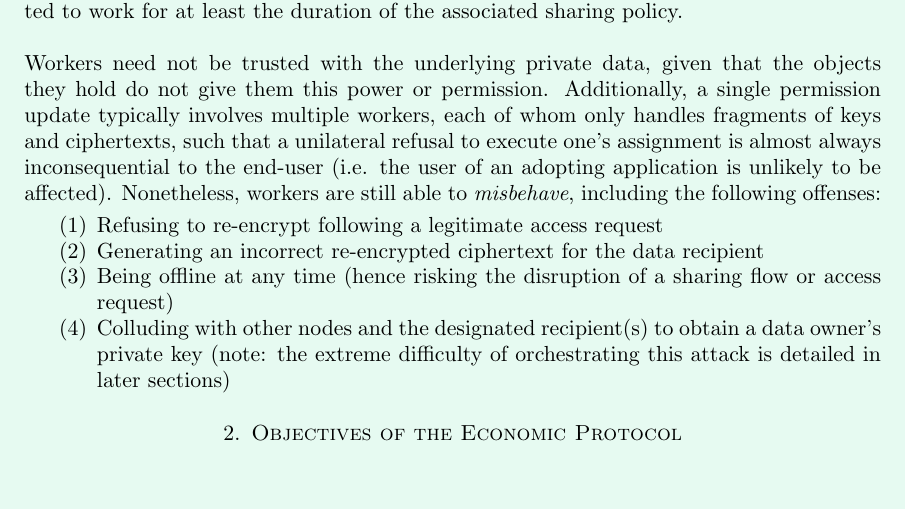
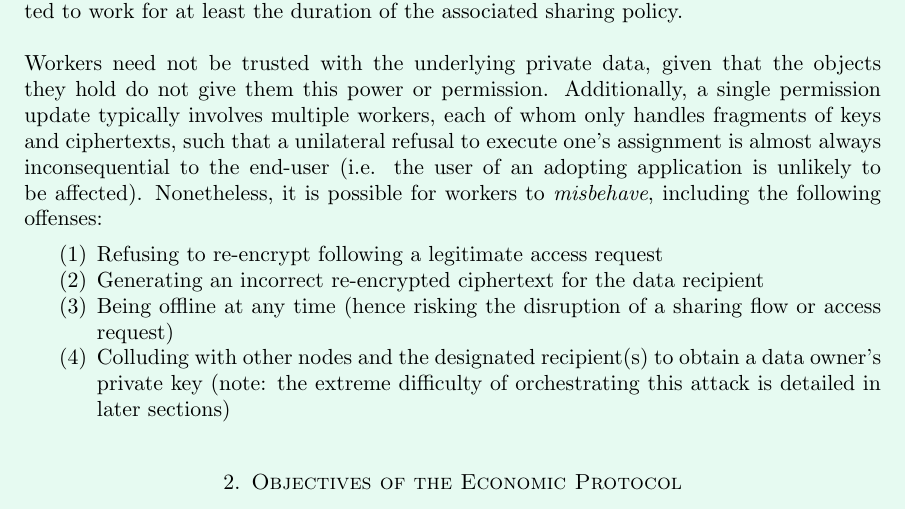
Before and after one commit to nucypher/protocol, a LaTeX paper (mint-paper.tex): part of page 2 of 9, cut so that both start at the same text. Compiled offline with pdfLaTeX.

Commit message:
Update mint-paper.tex
Co-Authored-By: arjunhassard <arjunhassard@gmail.com>

```diff
--- a/mint-paper.tex
+++ b/mint-paper.tex
@@ -37,7 +37,7 @@ Workers are compensated for these efforts through \textit{fees} (denominated in
 Because some adopters will require sharing policies that last for extended periods (e.g. for over 6 months), it is critical that worker availability is highly predictable. In other words, workers should not be assigned an access management job if they haven't committed to work for at least the duration of the associated sharing policy.
 \\
 \\
-Workers need not be trusted with the underlying private data, given that the objects they hold do not give them this power or permission. Additionally, a single permission update typically involves multiple workers, each of whom only handles fragments of keys and ciphertexts, such that a unilateral refusal to execute one's assignment is almost always inconsequential to the end-user (i.e. the user of an adopting application is unlikely to be affected). Nonetheless, workers are still able to \textit{misbehave}, including the following offenses:
+Workers need not be trusted with the underlying private data, given that the objects they hold do not give them this power or permission. Additionally, a single permission update typically involves multiple workers, each of whom only handles fragments of keys and ciphertexts, such that a unilateral refusal to execute one's assignment is almost always inconsequential to the end-user (i.e. the user of an adopting application is unlikely to be affected). Nonetheless, it is possible for workers to \textit{misbehave}, including the following offenses:
 \begin{enumerate}
    \item Refusing to re-encrypt following a legitimate access request
    \item Generating an incorrect re-encrypted ciphertext for the data recipient
```
